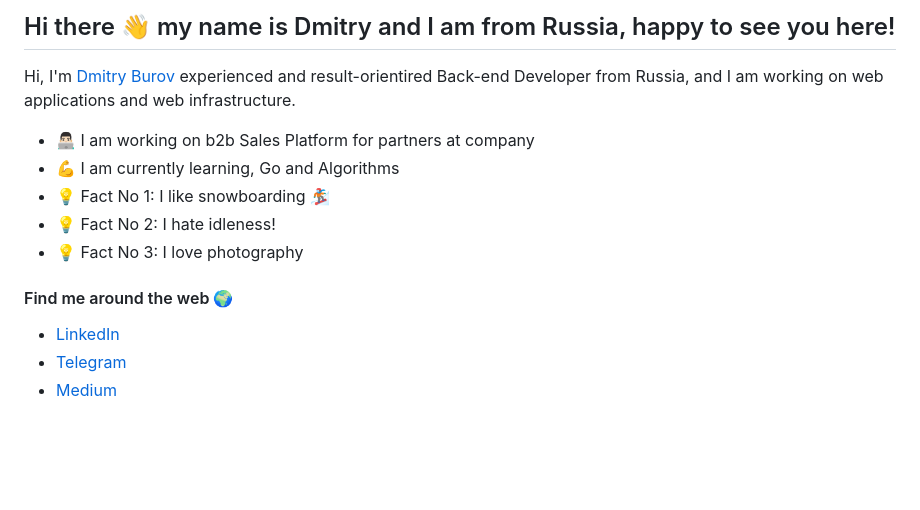
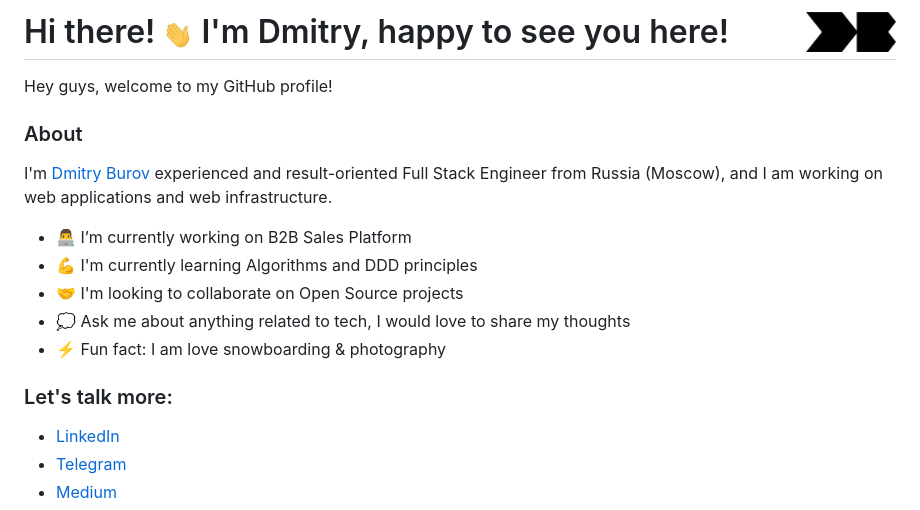
Before and after one commit to dmitryburov/dmitryburov, a Markdown page: README.md, the part around one of its changes. Drawn GitHub-style; pictures changed too: media/hi.gif (added); blank space fills up the shorter version.

Commit message:
update profile and add graph

```diff
--- a/README.md
+++ b/README.md
@@ -1,14 +1,17 @@
-## Hi there 👋 my name is Dmitry and I am from Russia, happy to see you here!
+# Hi there! <img src="https://raw.githubusercontent.com/dmitryburov/dmitryburov/master/media/hi.gif" width="30px"> I'm Dmitry, happy to see you here! <a href="https://dburov.com/?from=github" target="_blank"><img src="https://raw.githubusercontent.com/dmitryburov/dmitryburov/master/media/db_logo.png" align="right" width="90" /></a>
 
-Hi, I'm [Dmitry Burov](https://dburov.com) experienced and result-orientired Back-end Developer from Russia, and I am working on web applications and web infrastructure.
+Hey guys, welcome to my GitHub profile!<br>
 
-- 👨🏻‍💻 I am working on b2b Sales Platform for partners at company
-- 💪 I am currently learning, Go and Algorithms
-- 💡 Fact No 1: I like snowboarding 🏂
-- 💡 Fact No 2: I hate idleness!
-- 💡 Fact No 3: I love photography
+### About
+I'm [Dmitry Burov](https://dburov.com/?from=github) experienced and result-oriented Full Stack Engineer from Russia (Moscow), and I am working on web applications and web infrastructure.
 
-#### Find me around the web 🌍
+- :man_technologist: I’m currently working on B2B Sales Platform
+- :muscle: I'm currently learning Algorithms and DDD principles
+- :handshake: I'm looking to collaborate on Open Source projects
+- :thought_balloon: Ask me about anything related to tech, I would love to share my thoughts
+- :zap: Fun fact: I am love snowboarding & photography
+
+### Let's talk more:
 
 - [LinkedIn](https://linkedin.com/in/d-burov)
 - [Telegram](https://t.me/dburov)
```
Also changed, not shown: other parts of README.md (+12 -0 lines), media/dance.gif (added), 1 other file.
